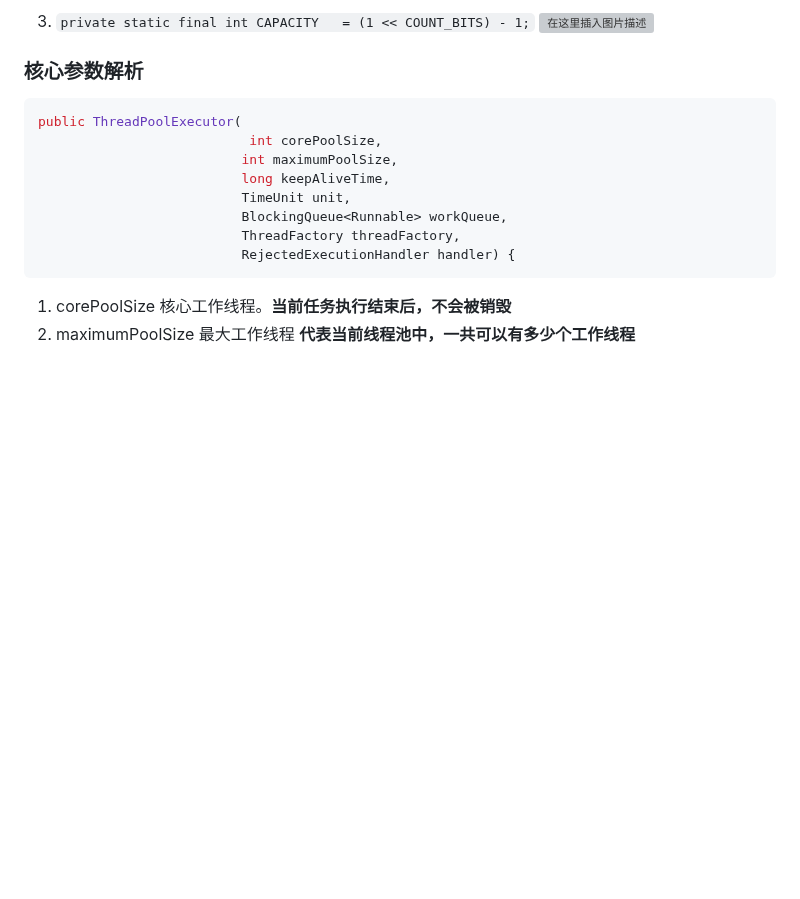
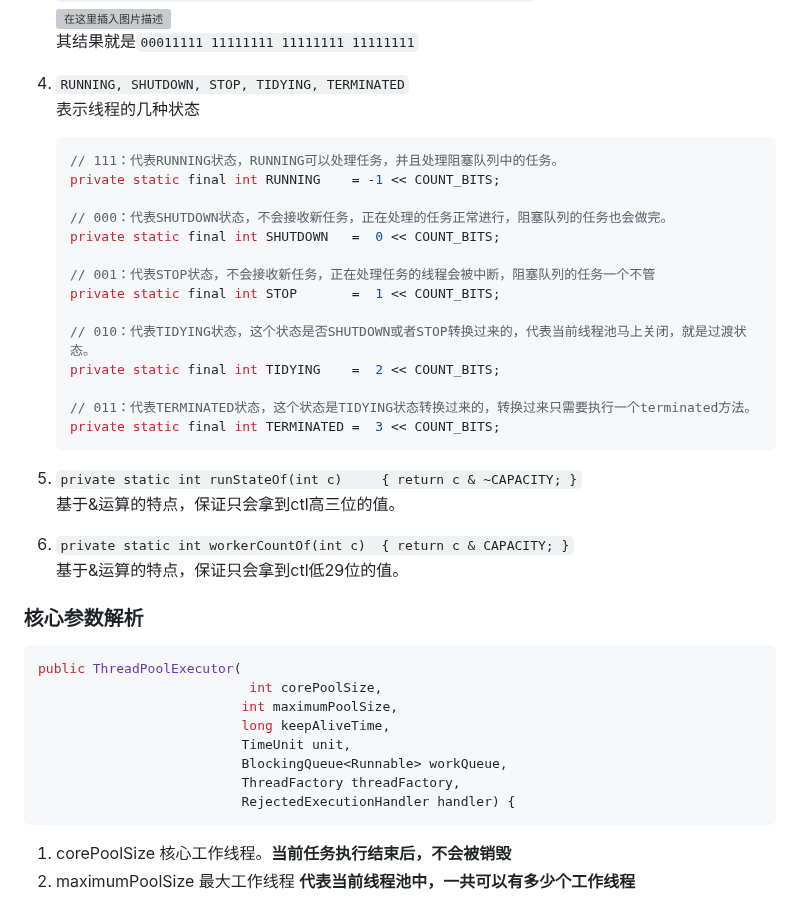
Before and after one commit to a572251465/source-code-debugger, a Markdown page: Java/ThreadPoolExecutor.md, the part around one of its changes. Drawn GitHub-style; blank space fills up the shorter version; grey boxes are pictures that could not be loaded.

````diff
--- a/Java/ThreadPoolExecutor.md
+++ b/Java/ThreadPoolExecutor.md
@@ -110,6 +110,32 @@ private static int ctlOf(int rs, int wc) { return rs | wc; }
 
 3. `private static final int CAPACITY   = (1 << COUNT_BITS) - 1;`
-   ![在这里插入图片描述](https://img-blog.csdnimg.cn/8fbf1c27c8874d25b8a3ce6b27ad39bf.png)
+   <br />![在这里插入图片描述](https://img-blog.csdnimg.cn/8fbf1c27c8874d25b8a3ce6b27ad39bf.png)
+   <br /> 其结果就是`00011111 11111111 11111111 11111111`
+
+4. `RUNNING, SHUTDOWN, STOP, TIDYING, TERMINATED`
+    <br/> 表示线程的几种状态
+    ```java
+    // 111：代表RUNNING状态，RUNNING可以处理任务，并且处理阻塞队列中的任务。
+   private static final int RUNNING    = -1 << COUNT_BITS;
+
+   // 000：代表SHUTDOWN状态，不会接收新任务，正在处理的任务正常进行，阻塞队列的任务也会做完。
+   private static final int SHUTDOWN   =  0 << COUNT_BITS;
+
+   // 001：代表STOP状态，不会接收新任务，正在处理任务的线程会被中断，阻塞队列的任务一个不管
+   private static final int STOP       =  1 << COUNT_BITS;
+
+   // 010：代表TIDYING状态，这个状态是否SHUTDOWN或者STOP转换过来的，代表当前线程池马上关闭，就是过渡状态。
+   private static final int TIDYING    =  2 << COUNT_BITS;
+
+   // 011：代表TERMINATED状态，这个状态是TIDYING状态转换过来的，转换过来只需要执行一个terminated方法。
+   private static final int TERMINATED =  3 << COUNT_BITS;
+    ```
+
+5. `private static int runStateOf(int c)     { return c & ~CAPACITY; }`
+    <br />  基于&运算的特点，保证只会拿到ctl高三位的值。
+
+6. `private static int workerCountOf(int c)  { return c & CAPACITY; }`
+   <br />  基于&运算的特点，保证只会拿到ctl低29位的值。
 
 ### 核心参数解析
 
````
Also changed, not shown: other parts of Java/ThreadPoolExecutor.md (+48 -2 lines).
